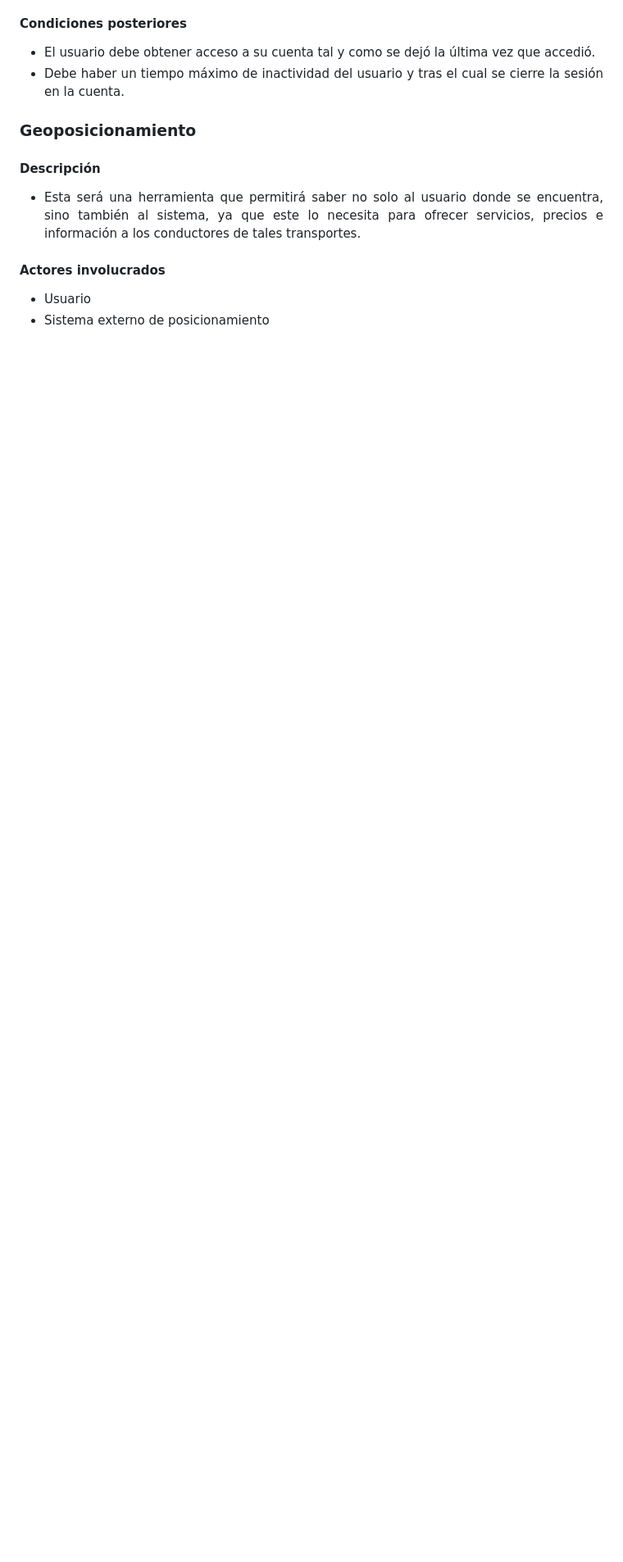
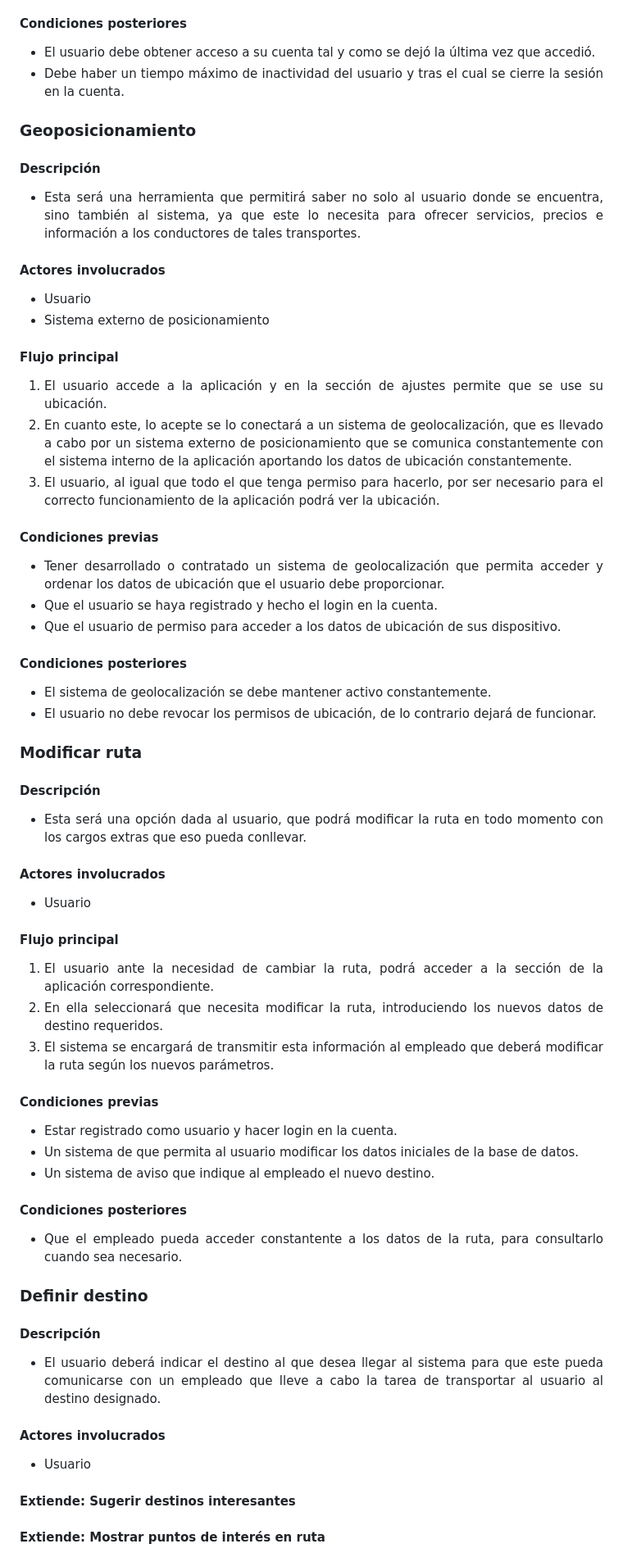
Before and after one commit to IsaiasTolP/Tareas_Markdown, a Markdown page: Transport-App/README.md, the part around the change printed below. Shown: that part at 82% size. GitHub-like rendering; blank space fills up the shorter version.

Commit message:
Se hace una mejora de MD

```diff
--- a/Transport-App/README.md
+++ b/Transport-App/README.md
@@ -111,3 +113,50 @@ Una especificación de casos de uso es una técnica que se usa en Ingeniería de
 #### Actores involucrados
 - Usuario
 - Sistema externo de posicionamiento
+
+#### Flujo principal
+1. El usuario accede a la aplicación y en la sección de ajustes permite que se use su ubicación.
+2. En cuanto este, lo acepte se lo conectará a un sistema de geolocalización, que es llevado a cabo por un sistema externo de posicionamiento que se comunica constantemente con el sistema interno de la aplicación aportando los datos de ubicación constantemente.
+3. El usuario, al igual que todo el que tenga permiso para hacerlo, por ser necesario para el correcto funcionamiento de la aplicación podrá ver la ubicación.
+
+#### Condiciones previas
+- Tener desarrollado o contratado un sistema de geolocalización que permita acceder y ordenar los datos de ubicación que el usuario debe proporcionar.
+- Que el usuario se haya registrado y hecho el login en la cuenta.
+- Que el usuario de permiso para acceder a los datos de ubicación de sus dispositivo.
+
+#### Condiciones posteriores
+- El sistema de geolocalización se debe mantener activo constantemente.
+- El usuario no debe revocar los permisos de ubicación, de lo contrario dejará de funcionar.
+
+### Modificar ruta
+
+#### Descripción
+- Esta será una opción dada al usuario, que podrá modificar la ruta en todo momento con los cargos extras que eso pueda conllevar.
+
+#### Actores involucrados
+- Usuario
+
+#### Flujo principal
+1. El usuario ante la necesidad de cambiar la ruta, podrá acceder a la sección de la aplicación correspondiente.
+2. En ella seleccionará que necesita modificar la ruta, introduciendo los nuevos datos de destino requeridos.
+3. El sistema se encargará de transmitir esta información al empleado que deberá modificar la ruta según los nuevos parámetros.
+
+#### Condiciones previas
+- Estar registrado como usuario y hacer login en la cuenta.
+- Un sistema de que permita al usuario modificar los datos iniciales de la base de datos.
+- Un sistema de aviso que indique al empleado el nuevo destino.
+
+#### Condiciones posteriores
+- Que el empleado pueda acceder constantente a los datos de la ruta, para consultarlo cuando sea necesario.
+
+### Definir destino
+
+#### Descripción
+- El usuario deberá indicar el destino al que desea llegar al sistema para que este pueda comunicarse con un empleado que lleve a cabo la tarea de transportar al usuario al destino designado.
+
+#### Actores involucrados
+- Usuario
+
+#### Extiende: Sugerir destinos interesantes
+#### Extiende: Mostrar puntos de interés en ruta
+
```
Also changed, not shown: other parts of Transport-App/README.md (+20 -1 lines).
